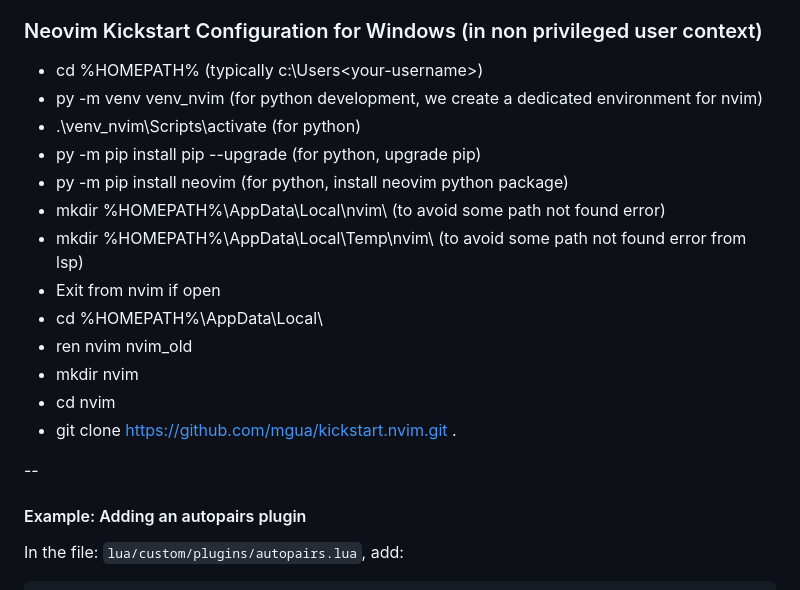
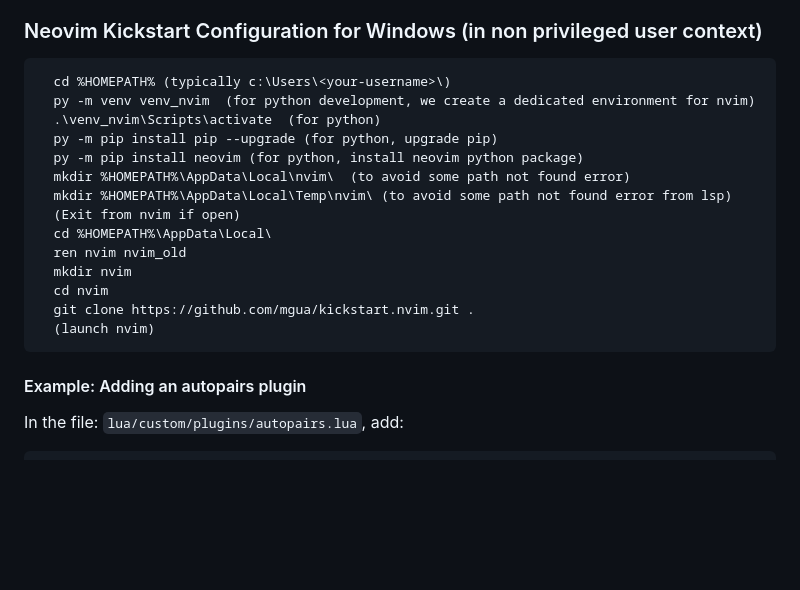
Before and after one commit to nvim-lua/kickstart.nvim, a Markdown page: README.md, the part around the change. GitHub-like rendering; blank space fills up the shorter version.

````diff
--- a/README.md
+++ b/README.md
@@ -84,21 +84,23 @@ Actions to be executed from administrator user:
 
 ### Neovim Kickstart Configuration for Windows (in non privileged user context)
 
-- cd %HOMEPATH%	(typically c:\Users\<your-username>\)
-- py -m venv venv_nvim	(for python development, we create a dedicated environment for nvim)
-- .\venv_nvim\Scripts\activate 	(for python)
-- py -m pip install pip --upgrade (for python, upgrade pip)
-- py -m pip install neovim (for python, install neovim python package)
-- mkdir %HOMEPATH%\AppData\Local\nvim\	(to avoid some path not found error)
-- mkdir %HOMEPATH%\AppData\Local\Temp\nvim\ (to avoid some path not found error from lsp)
-- Exit from nvim if open
-- cd %HOMEPATH%\AppData\Local\
-- ren nvim nvim_old
-- mkdir nvim
-- cd nvim
-- git clone https://github.com/mgua/kickstart.nvim.git .
+```
+  cd %HOMEPATH%	(typically c:\Users\<your-username>\)
+  py -m venv venv_nvim	(for python development, we create a dedicated environment for nvim)
+  .\venv_nvim\Scripts\activate 	(for python)
+  py -m pip install pip --upgrade (for python, upgrade pip)
+  py -m pip install neovim (for python, install neovim python package)
+  mkdir %HOMEPATH%\AppData\Local\nvim\	(to avoid some path not found error)
+  mkdir %HOMEPATH%\AppData\Local\Temp\nvim\ (to avoid some path not found error from lsp)
+  (Exit from nvim if open)
+  cd %HOMEPATH%\AppData\Local\
+  ren nvim nvim_old
+  mkdir nvim
+  cd nvim
+  git clone https://github.com/mgua/kickstart.nvim.git .
+  (launch nvim)
+```
 
---
 
 #### Example: Adding an autopairs plugin
 
````
